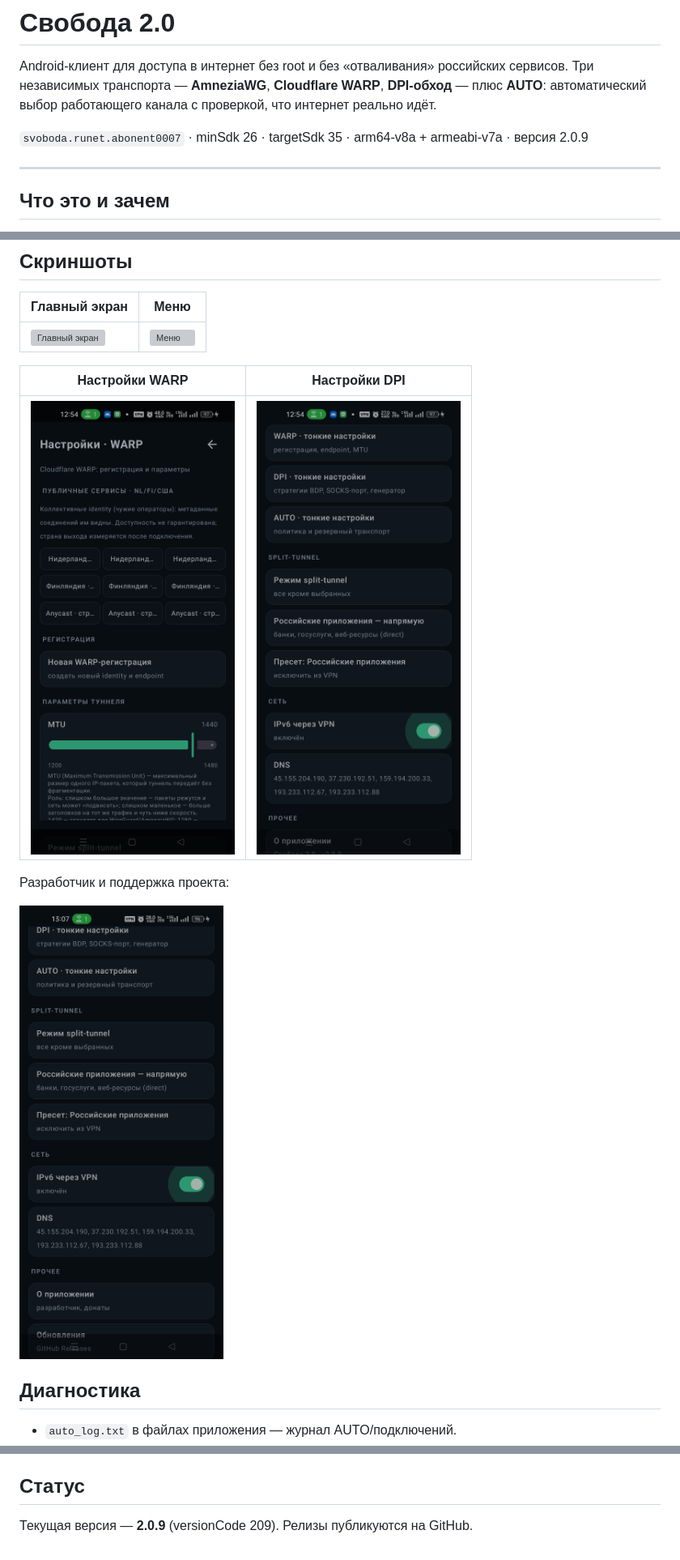
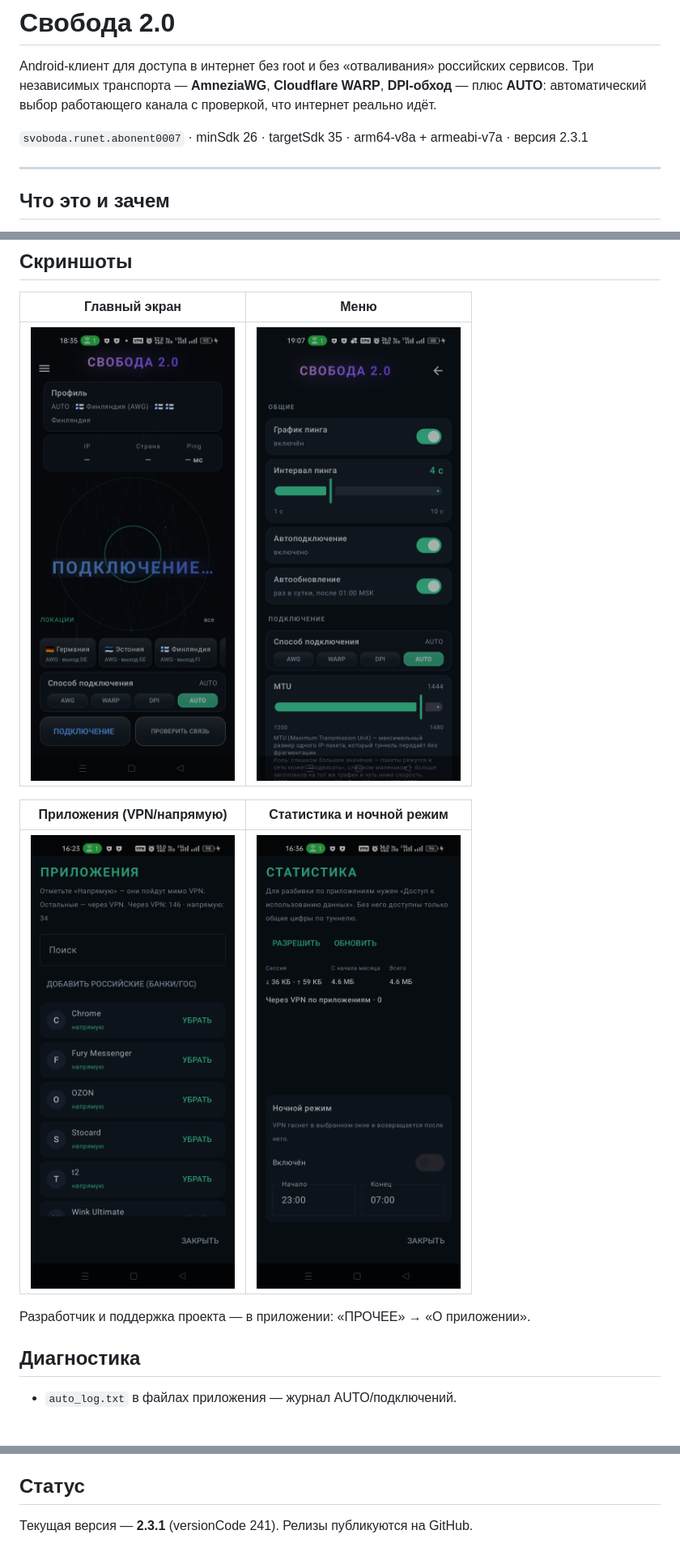
Before and after one commit to abonent0007/svoboda2, a Markdown page: README.md, 3 parts joined by grey strips. Shown at 81% size. Rendered like a GitHub page; pictures changed too: docs/shots/v231_apps.png (added), docs/shots/v231_drawer.png (added), docs/shots/v231_main.png (added); blank space fills up the shorter version; grey boxes are pictures that could not be loaded.

Commit message:
docs: обновить README и скриншоты (2.3.1)

```diff
--- a/README.md
+++ b/README.md
@@ -4,7 +4,7 @@ Android-клиент для доступа в интернет без root и б
 Три независимых транспорта — **AmneziaWG**, **Cloudflare WARP**, **DPI-обход** — плюс
 **AUTO**: автоматический выбор работающего канала с проверкой, что интернет реально идёт.
 
-`svoboda.runet.abonent0007` · minSdk 26 · targetSdk 35 · arm64-v8a + armeabi-v7a · версия 2.0.9
+`svoboda.runet.abonent0007` · minSdk 26 · targetSdk 35 · arm64-v8a + armeabi-v7a · версия 2.3.1
 
 ---
 
@@ -77,15 +77,13 @@ per-app split-tunnel.
 
 | Главный экран | Меню |
 |---|---|
-| <img src="docs/shots/release_main.png" width="270" alt="Главный экран" /> | <img src="docs/shots/release_drawer.png" width="270" alt="Меню" /> |
+| <img src="docs/shots/v231_main.png" width="270" alt="Главный экран" /> | <img src="docs/shots/v231_drawer.png" width="270" alt="Меню" /> |
 
-| Настройки WARP | Настройки DPI |
+| Приложения (VPN/напрямую) | Статистика и ночной режим |
 |---|---|
-| <img src="docs/shots/release_warp_settings.png" width="270" alt="Настройки WARP" /> | <img src="docs/shots/release_dpi_settings.png" width="270" alt="Настройки DPI" /> |
+| <img src="docs/shots/v231_apps.png" width="270" alt="Приложения" /> | <img src="docs/shots/v231_stats.png" width="270" alt="Статистика" /> |
 
-Разработчик и поддержка проекта:
-
-<img src="docs/shots/release_about.png" width="270" alt="О приложении" />
+Разработчик и поддержка проекта — в приложении: «ПРОЧЕЕ» → «О приложении».
 
 ## Диагностика
 
@@ -109,4 +107,4 @@ gradlew.bat assembleDebug --console=plain --no-daemon
 
 ## Статус
 
-Текущая версия — **2.0.9** (versionCode 209). Релизы публикуются на GitHub.
+Текущая версия — **2.3.1** (versionCode 241). Релизы публикуются на GitHub.
```
